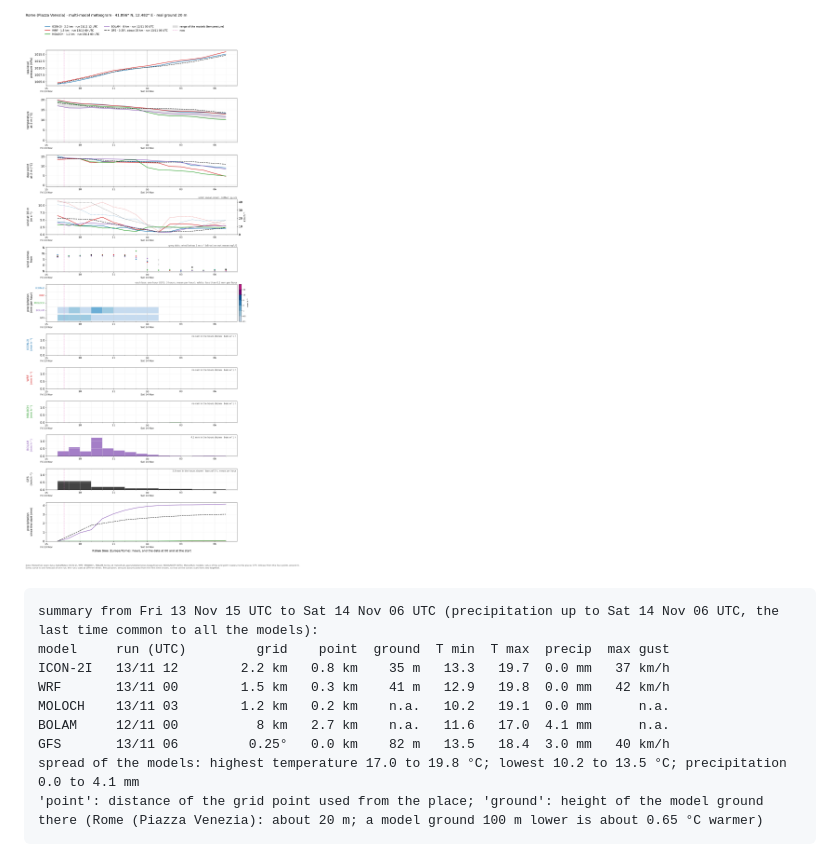
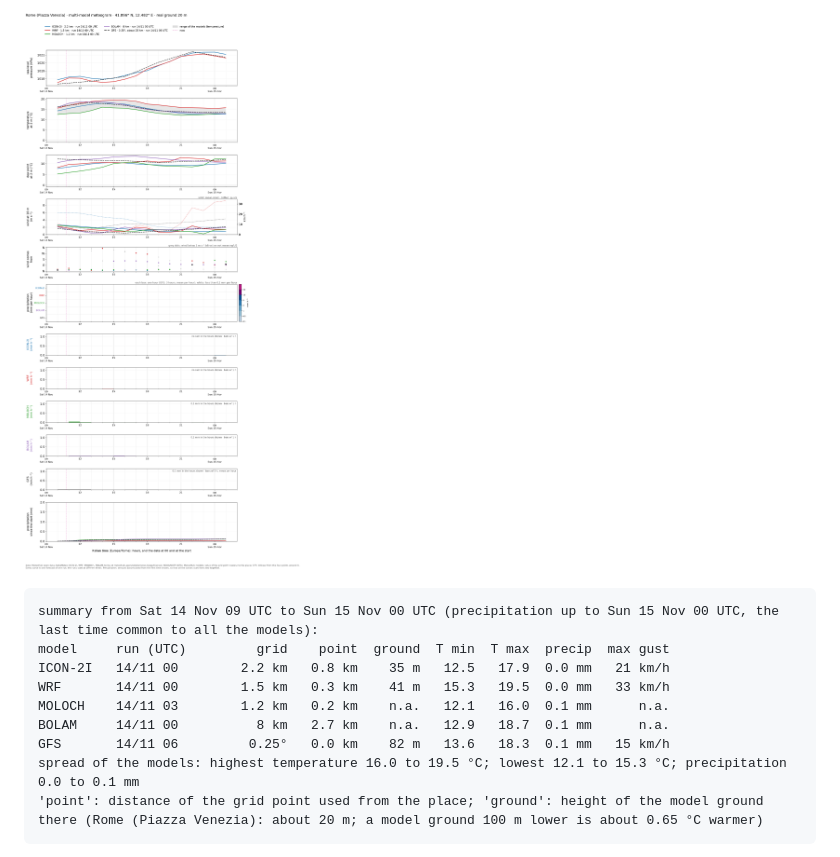
Before and after one commit to daltonismo15/meteogramma-roma, a Markdown page: README.md, the part around one of its changes. Drawn GitHub-style; pictures changed too: meteograms/meteogram_Rome_2026111409.png (added).

Commit message:
Meteogram 2026-11-14 10:48

````diff
--- a/README.md
+++ b/README.md
@@ -4,15 +4,15 @@
 
-![meteogram](meteograms/meteogram_Rome_2026111315.png)
+![meteogram](meteograms/meteogram_Rome_2026111409.png)
 
 ```
-summary from Fri 13 Nov 15 UTC to Sat 14 Nov 06 UTC (precipitation up to Sat 14 Nov 06 UTC, the last time common to all the models):
+summary from Sat 14 Nov 09 UTC to Sun 15 Nov 00 UTC (precipitation up to Sun 15 Nov 00 UTC, the last time common to all the models):
 model     run (UTC)         grid    point  ground  T min  T max  precip  max gust
-ICON-2I   13/11 12        2.2 km   0.8 km    35 m   13.3   19.7  0.0 mm   37 km/h
-WRF       13/11 00        1.5 km   0.3 km    41 m   12.9   19.8  0.0 mm   42 km/h
-MOLOCH    13/11 03        1.2 km   0.2 km    n.a.   10.2   19.1  0.0 mm      n.a.
-BOLAM     12/11 00          8 km   2.7 km    n.a.   11.6   17.0  4.1 mm      n.a.
-GFS       13/11 06         0.25°   0.0 km    82 m   13.5   18.4  3.0 mm   40 km/h
-spread of the models: highest temperature 17.0 to 19.8 °C; lowest 10.2 to 13.5 °C; precipitation 0.0 to 4.1 mm
+ICON-2I   14/11 00        2.2 km   0.8 km    35 m   12.5   17.9  0.0 mm   21 km/h
+WRF       14/11 00        1.5 km   0.3 km    41 m   15.3   19.5  0.0 mm   33 km/h
+MOLOCH    14/11 03        1.2 km   0.2 km    n.a.   12.1   16.0  0.1 mm      n.a.
+BOLAM     14/11 00          8 km   2.7 km    n.a.   12.9   18.7  0.1 mm      n.a.
+GFS       14/11 06         0.25°   0.0 km    82 m   13.6   18.3  0.1 mm   15 km/h
+spread of the models: highest temperature 16.0 to 19.5 °C; lowest 12.1 to 15.3 °C; precipitation 0.0 to 0.1 mm
 'point': distance of the grid point used from the place; 'ground': height of the model ground there (Rome (Piazza Venezia): about 20 m; a model ground 100 m lower is about 0.65 °C warmer)
 ```
 
````
Also changed, not shown: other parts of README.md (+2 -2 lines), meteograms/latest.png, 2 other files.
